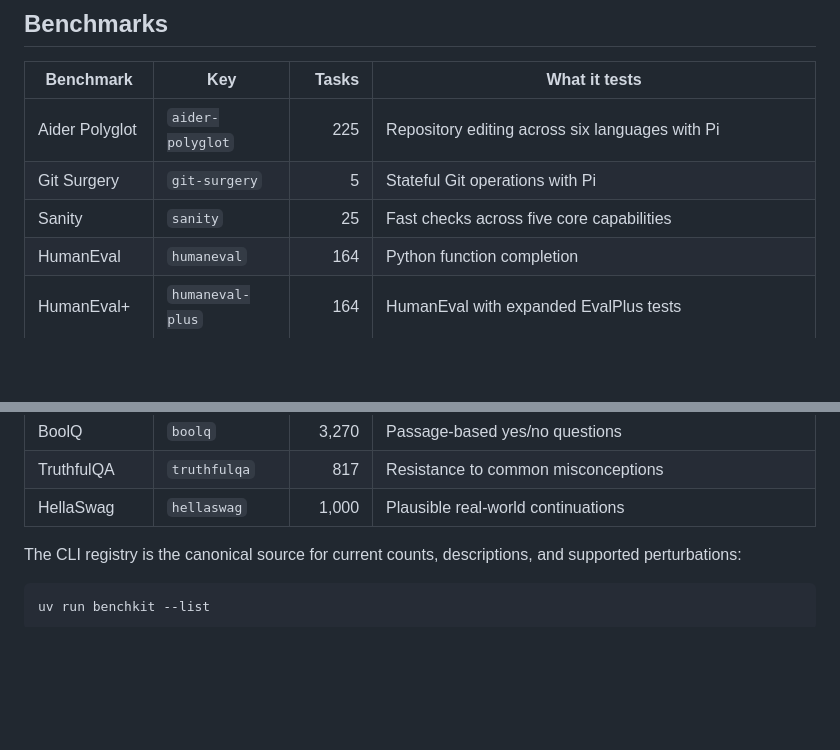
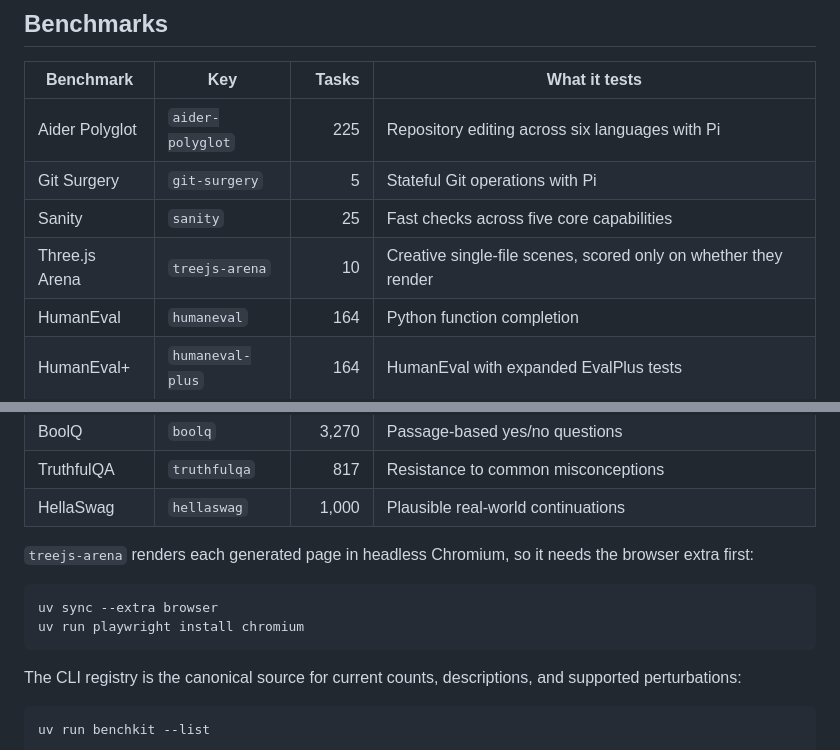
Before and after one commit to DogukanUrker/BenchKit, a Markdown page: README.md, 2 parts joined by grey strips. GitHub-like rendering; blank space fills up the shorter version.

Commit message:
Add treejs-arena to the README benchmark table
Also note the browser extra the suite needs, since it is the only benchmark
that does not run from a plain `uv sync`.

Co-Authored-By: Claude Opus 5 <noreply@anthropic.com>
Claude-Session: https://claude.ai/code/session_01TirdHkaYni8YZxgkWuCZvs

````diff
--- a/README.md
+++ b/README.md
@@ -101,6 +101,7 @@ uv run benchkit --help
 | Aider Polyglot | `aider-polyglot` | 225 | Repository editing across six languages with Pi |
 | Git Surgery | `git-surgery` | 5 | Stateful Git operations with Pi |
 | Sanity | `sanity` | 25 | Fast checks across five core capabilities |
+| Three.js Arena | `treejs-arena` | 10 | Creative single-file scenes, scored only on whether they render |
 | HumanEval | `humaneval` | 164 | Python function completion |
 | HumanEval+ | `humaneval-plus` | 164 | HumanEval with expanded EvalPlus tests |
 | MBPP | `mbpp` | 500 | Short Python programming tasks |
@@ -121,6 +122,14 @@ uv run benchkit --help
 | BoolQ | `boolq` | 3,270 | Passage-based yes/no questions |
 | TruthfulQA | `truthfulqa` | 817 | Resistance to common misconceptions |
 | HellaSwag | `hellaswag` | 1,000 | Plausible real-world continuations |
+
+`treejs-arena` renders each generated page in headless Chromium, so it needs
+the browser extra first:
+
+```bash
+uv sync --extra browser
+uv run playwright install chromium
+```
 
 The CLI registry is the canonical source for current counts, descriptions,
 and supported perturbations:
````
